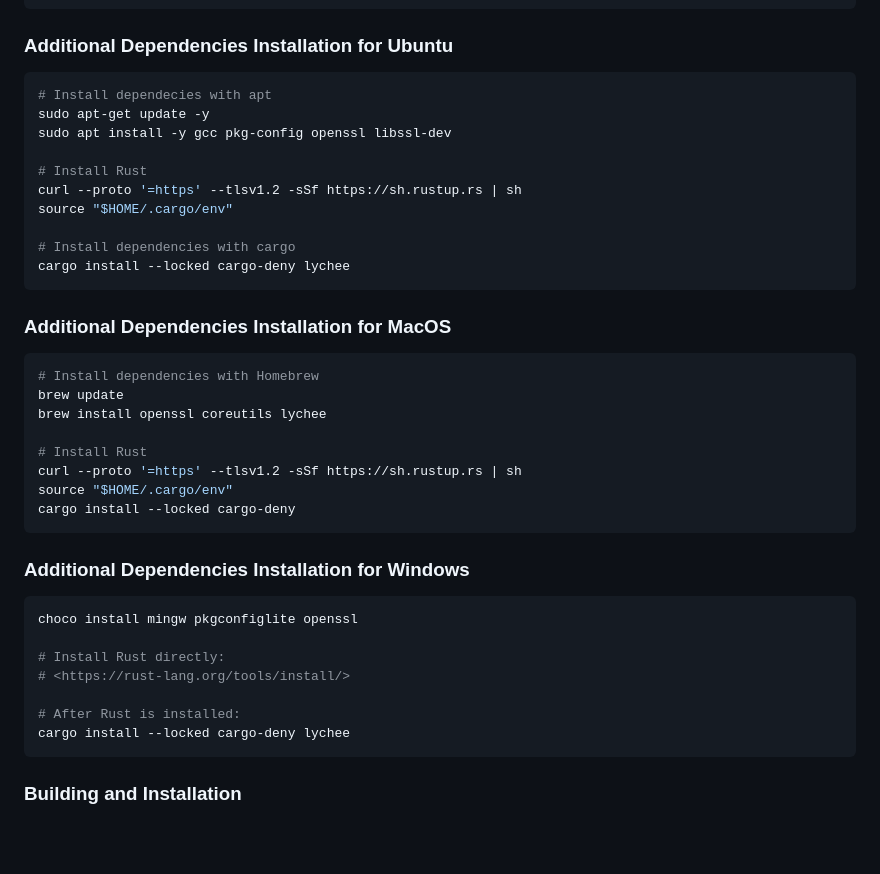
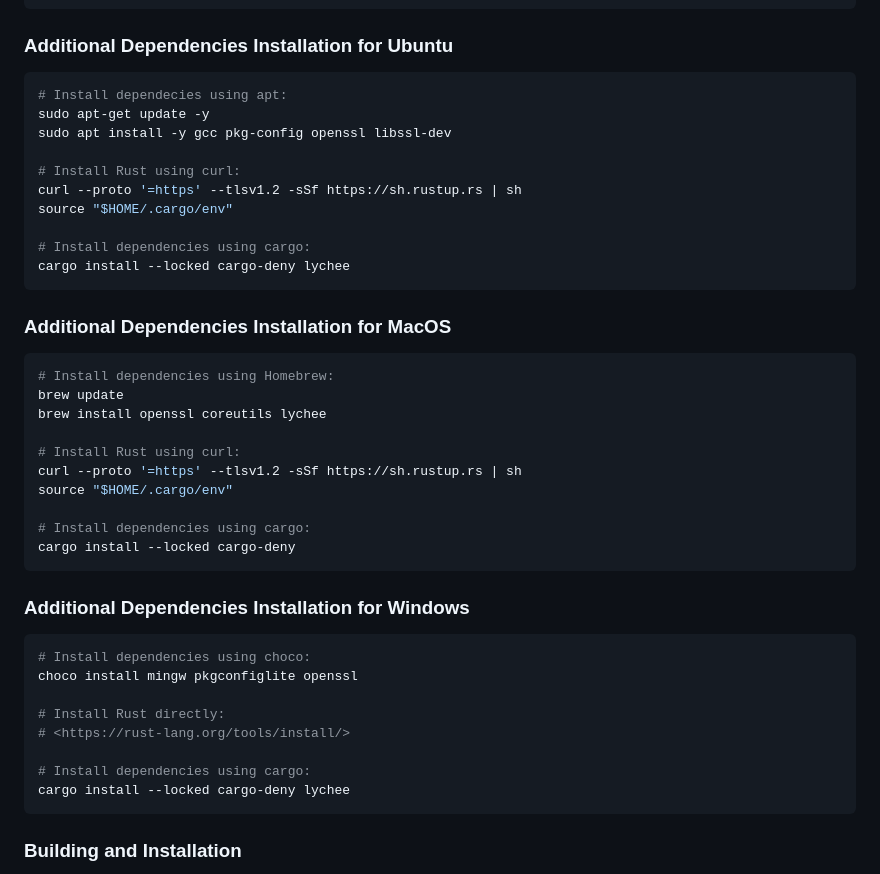
Before and after one commit to valkey-io/valkey-glide-csharp, a Markdown page: DEVELOPER.md, the part around the change. Rendered like a GitHub page; blank space fills up the shorter version.

Commit message:
Minor cleanup to `DEVELOPER.md`
Signed-off-by: currantw <taylor.curran@improving.com>

````diff
--- a/DEVELOPER.md
+++ b/DEVELOPER.md
@@ -120,40 +120,43 @@ sudo cp protoc /usr/bin/
 ### Additional Dependencies Installation for Ubuntu
 
 ```bash
-# Install dependecies with apt
+# Install dependecies using apt:
 sudo apt-get update -y
 sudo apt install -y gcc pkg-config openssl libssl-dev
 
-# Install Rust
+# Install Rust using curl:
 curl --proto '=https' --tlsv1.2 -sSf https://sh.rustup.rs | sh
 source "$HOME/.cargo/env"
 
-# Install dependencies with cargo
+# Install dependencies using cargo:
 cargo install --locked cargo-deny lychee
 ```
 
 ### Additional Dependencies Installation for MacOS
 
 ```bash
-# Install dependencies with Homebrew
+# Install dependencies using Homebrew:
 brew update
 brew install openssl coreutils lychee
 
-# Install Rust
+# Install Rust using curl:
 curl --proto '=https' --tlsv1.2 -sSf https://sh.rustup.rs | sh
 source "$HOME/.cargo/env"
+
+# Install dependencies using cargo:
 cargo install --locked cargo-deny
 ```
 
 ### Additional Dependencies Installation for Windows
 
 ```bash
+# Install dependencies using choco:
 choco install mingw pkgconfiglite openssl
 
 # Install Rust directly:
 # <https://rust-lang.org/tools/install/>
 
-# After Rust is installed:
+# Install dependencies using cargo:
 cargo install --locked cargo-deny lychee
 ```
 
````
